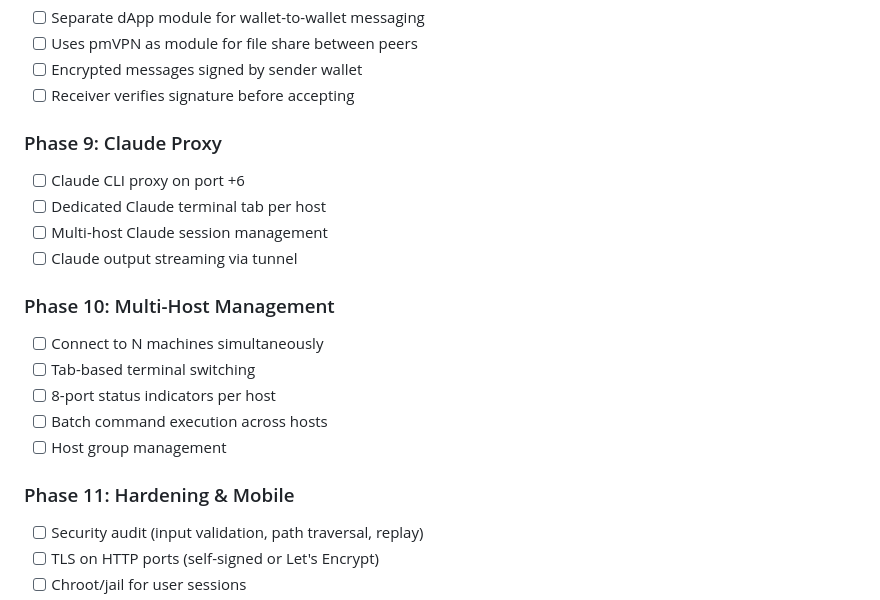
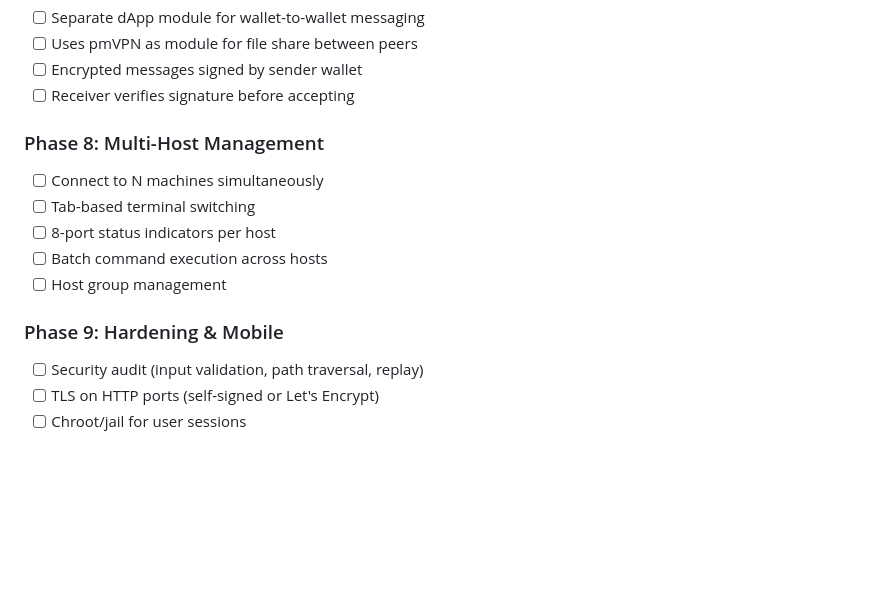
Before and after one commit to poormanvpn/pmVPN, a Markdown page: pmvpn/docs/DEVELOPMENT.md, the part around the change. GitHub-like rendering; blank space fills up the shorter version.

Commit message:
Remove Claude Proxy phase — terminal IS the Claude interface
Claude runs in the terminal. No separate proxy needed. Type 'claude'
in the shell. Removed Phase 9 (Claude Proxy), renumbered remaining
phases. Roadmap: 9 phases, 6 complete.

Co-Authored-By: Claude Opus 4.6 (1M context) <noreply@anthropic.com>

```diff
--- a/pmvpn/docs/DEVELOPMENT.md
+++ b/pmvpn/docs/DEVELOPMENT.md
@@ -113,14 +113,7 @@ Provide the simplest, most secure way to remotely access Linux machines using on
 - [ ] Encrypted messages signed by sender wallet
 - [ ] Receiver verifies signature before accepting
 
-### Phase 9: Claude Proxy
-
-- [ ] Claude CLI proxy on port +6
-- [ ] Dedicated Claude terminal tab per host
-- [ ] Multi-host Claude session management
-- [ ] Claude output streaming via tunnel
-
-### Phase 10: Multi-Host Management
+### Phase 8: Multi-Host Management
 
 - [ ] Connect to N machines simultaneously
 - [ ] Tab-based terminal switching
@@ -128,7 +121,7 @@ Provide the simplest, most secure way to remotely access Linux machines using on
 - [ ] Batch command execution across hosts
 - [ ] Host group management
 
-### Phase 11: Hardening & Mobile
+### Phase 9: Hardening & Mobile
 
 - [ ] Security audit (input validation, path traversal, replay)
 - [ ] TLS on HTTP ports (self-signed or Let's Encrypt)
```
